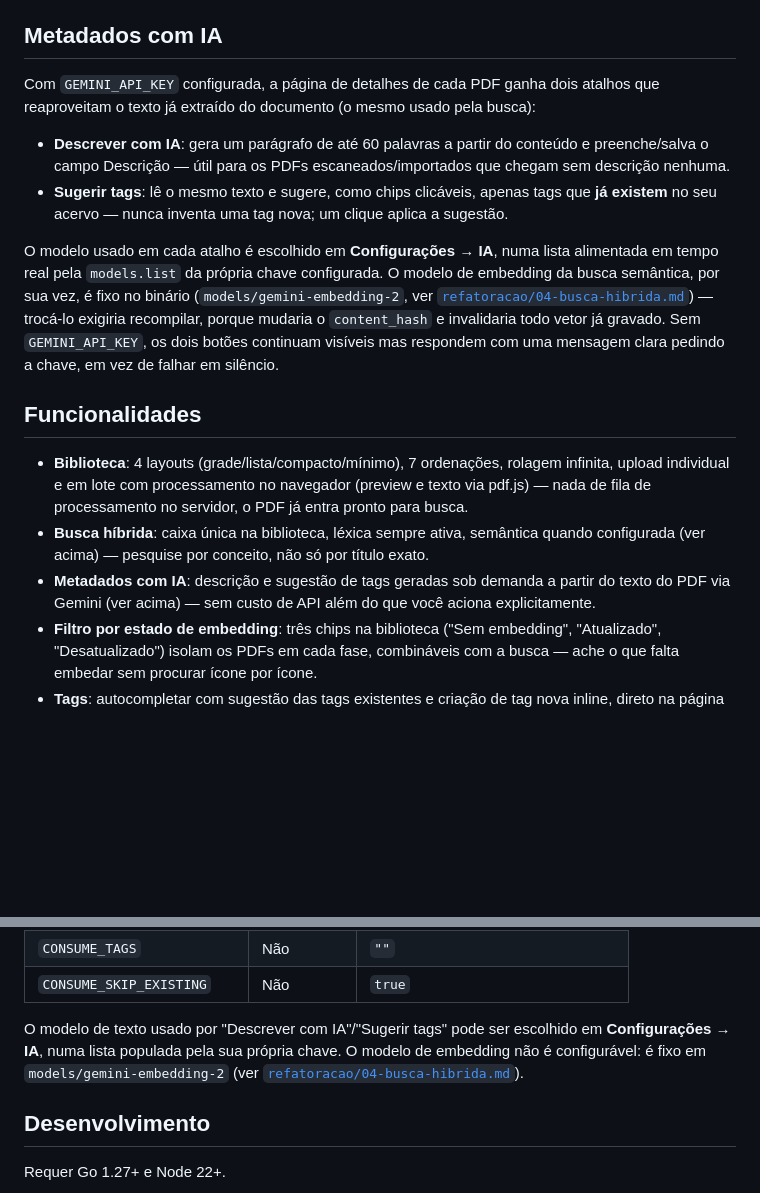
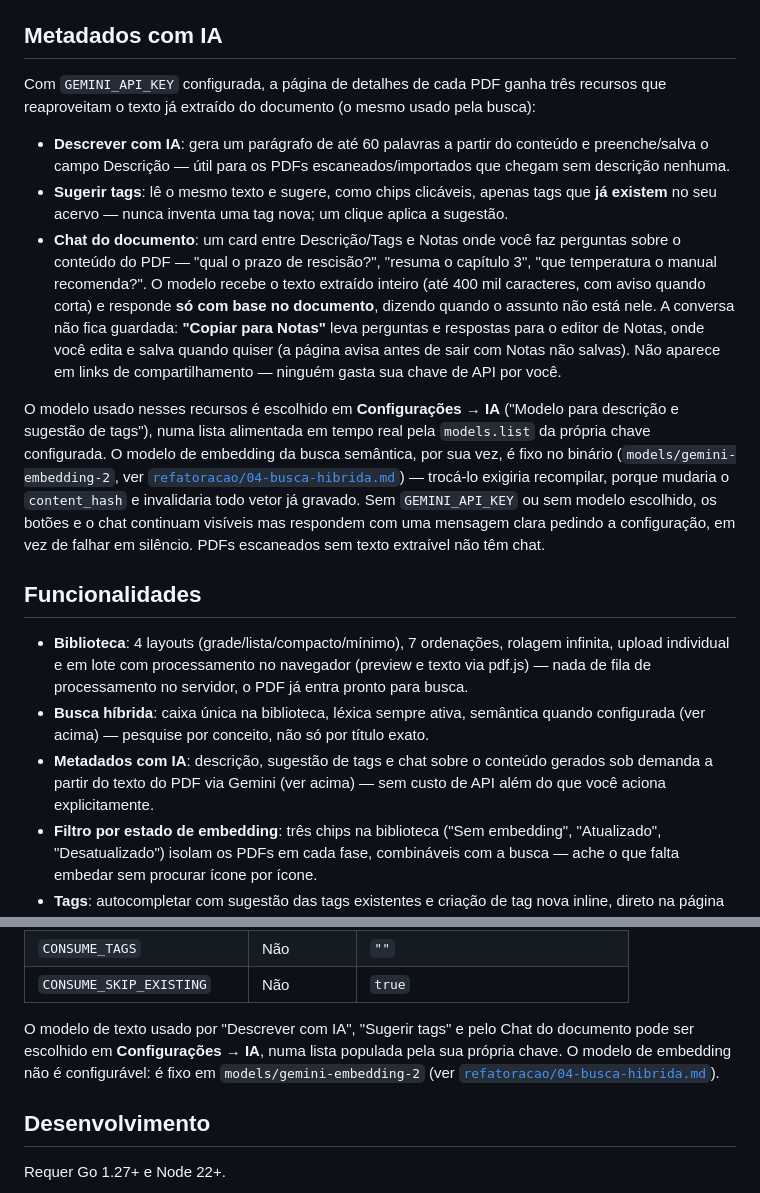
Before and after one commit to edalcin/newPdfDing, a Markdown page: README.md, 2 parts joined by grey strips. Drawn GitHub-style; blank space fills up the shorter version.

Commit message:
docs(readme): describe Chat do documento

```diff
--- a/README.md
+++ b/README.md
@@ -40,18 +40,19 @@ Sem `GEMINI_API_KEY` configurada, nada disso quebra: o botão "Embedar" aparece
 
 ## Metadados com IA
 
-Com `GEMINI_API_KEY` configurada, a página de detalhes de cada PDF ganha dois atalhos que reaproveitam o texto já extraído do documento (o mesmo usado pela busca):
+Com `GEMINI_API_KEY` configurada, a página de detalhes de cada PDF ganha três recursos que reaproveitam o texto já extraído do documento (o mesmo usado pela busca):
 
 - **Descrever com IA**: gera um parágrafo de até 60 palavras a partir do conteúdo e preenche/salva o campo Descrição — útil para os PDFs escaneados/importados que chegam sem descrição nenhuma.
 - **Sugerir tags**: lê o mesmo texto e sugere, como chips clicáveis, apenas tags que **já existem** no seu acervo — nunca inventa uma tag nova; um clique aplica a sugestão.
+- **Chat do documento**: um card entre Descrição/Tags e Notas onde você faz perguntas sobre o conteúdo do PDF — "qual o prazo de rescisão?", "resuma o capítulo 3", "que temperatura o manual recomenda?". O modelo recebe o texto extraído inteiro (até 400 mil caracteres, com aviso quando corta) e responde **só com base no documento**, dizendo quando o assunto não está nele. A conversa não fica guardada: **"Copiar para Notas"** leva perguntas e respostas para o editor de Notas, onde você edita e salva quando quiser (a página avisa antes de sair com Notas não salvas). Não aparece em links de compartilhamento — ninguém gasta sua chave de API por você.
 
-O modelo usado em cada atalho é escolhido em **Configurações → IA**, numa lista alimentada em tempo real pela `models.list` da própria chave configurada. O modelo de embedding da busca semântica, por sua vez, é fixo no binário (`models/gemini-embedding-2`, ver [`refatoracao/04-busca-hibrida.md`](refatoracao/04-busca-hibrida.md)) — trocá-lo exigiria recompilar, porque mudaria o `content_hash` e invalidaria todo vetor já gravado. Sem `GEMINI_API_KEY`, os dois botões continuam visíveis mas respondem com uma mensagem clara pedindo a chave, em vez de falhar em silêncio.
+O modelo usado nesses recursos é escolhido em **Configurações → IA** ("Modelo para descrição e sugestão de tags"), numa lista alimentada em tempo real pela `models.list` da própria chave configurada. O modelo de embedding da busca semântica, por sua vez, é fixo no binário (`models/gemini-embedding-2`, ver [`refatoracao/04-busca-hibrida.md`](refatoracao/04-busca-hibrida.md)) — trocá-lo exigiria recompilar, porque mudaria o `content_hash` e invalidaria todo vetor já gravado. Sem `GEMINI_API_KEY` ou sem modelo escolhido, os botões e o chat continuam visíveis mas respondem com uma mensagem clara pedindo a configuração, em vez de falhar em silêncio. PDFs escaneados sem texto extraível não têm chat.
 
 ## Funcionalidades
 
 - **Biblioteca**: 4 layouts (grade/lista/compacto/mínimo), 7 ordenações, rolagem infinita, upload individual e em lote com processamento no navegador (preview e texto via pdf.js) — nada de fila de processamento no servidor, o PDF já entra pronto para busca.
 - **Busca híbrida**: caixa única na biblioteca, léxica sempre ativa, semântica quando configurada (ver acima) — pesquise por conceito, não só por título exato.
-- **Metadados com IA**: descrição e sugestão de tags geradas sob demanda a partir do texto do PDF via Gemini (ver acima) — sem custo de API além do que você aciona explicitamente.
+- **Metadados com IA**: descrição, sugestão de tags e chat sobre o conteúdo gerados sob demanda a partir do texto do PDF via Gemini (ver acima) — sem custo de API além do que você aciona explicitamente.
 - **Filtro por estado de embedding**: três chips na biblioteca ("Sem embedding", "Atualizado", "Desatualizado") isolam os PDFs em cada fase, combináveis com a busca — ache o que falta embedar sem procurar ícone por ícone.
 - **Tags**: autocompletar com sugestão das tags existentes e criação de tag nova inline, direto na página de detalhes do PDF; lista de tags clicável na biblioteca para filtrar por tag; administração (renomear/excluir/fundir) em `/tags` — organize contratos, manuais e receitas do seu jeito, sem taxonomia imposta.
 - **Anotações**: comentários e destaques por página, com exportação em YAML/JSON — grife o que importa e leve as anotações para fora, sem lock-in.
@@ -122,7 +123,7 @@ Lista fechada — nenhuma variável fora dela é lida pelo binário. Ver [`.env.
 | `CONSUME_TAGS` | Não | `""` |
 | `CONSUME_SKIP_EXISTING` | Não | `true` |
 
-O modelo de texto usado por "Descrever com IA"/"Sugerir tags" pode ser escolhido em **Configurações → IA**, numa lista populada pela sua própria chave. O modelo de embedding não é configurável: é fixo em `models/gemini-embedding-2` (ver [`refatoracao/04-busca-hibrida.md`](refatoracao/04-busca-hibrida.md)).
+O modelo de texto usado por "Descrever com IA", "Sugerir tags" e pelo Chat do documento pode ser escolhido em **Configurações → IA**, numa lista populada pela sua própria chave. O modelo de embedding não é configurável: é fixo em `models/gemini-embedding-2` (ver [`refatoracao/04-busca-hibrida.md`](refatoracao/04-busca-hibrida.md)).
 
 ## Desenvolvimento
 
```
